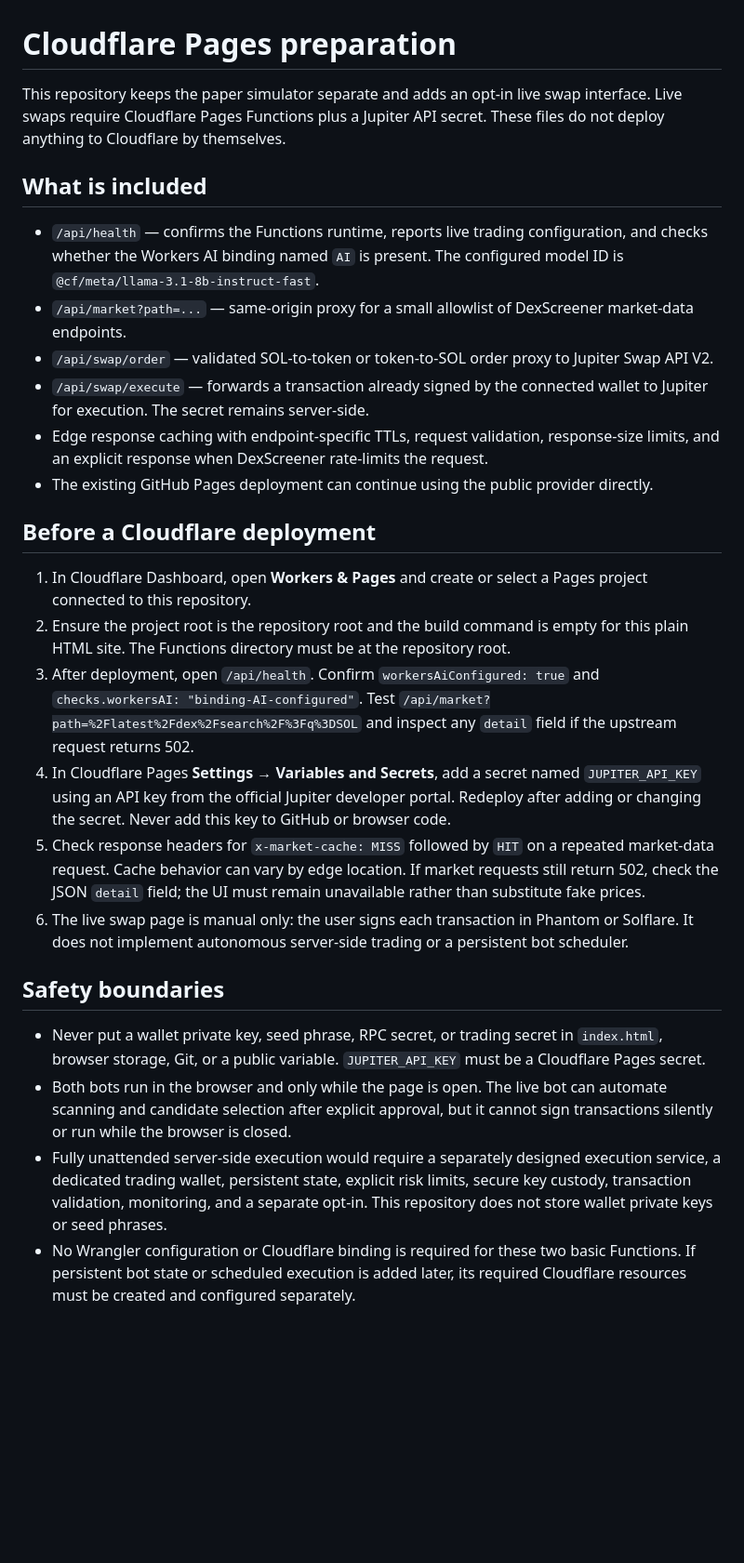
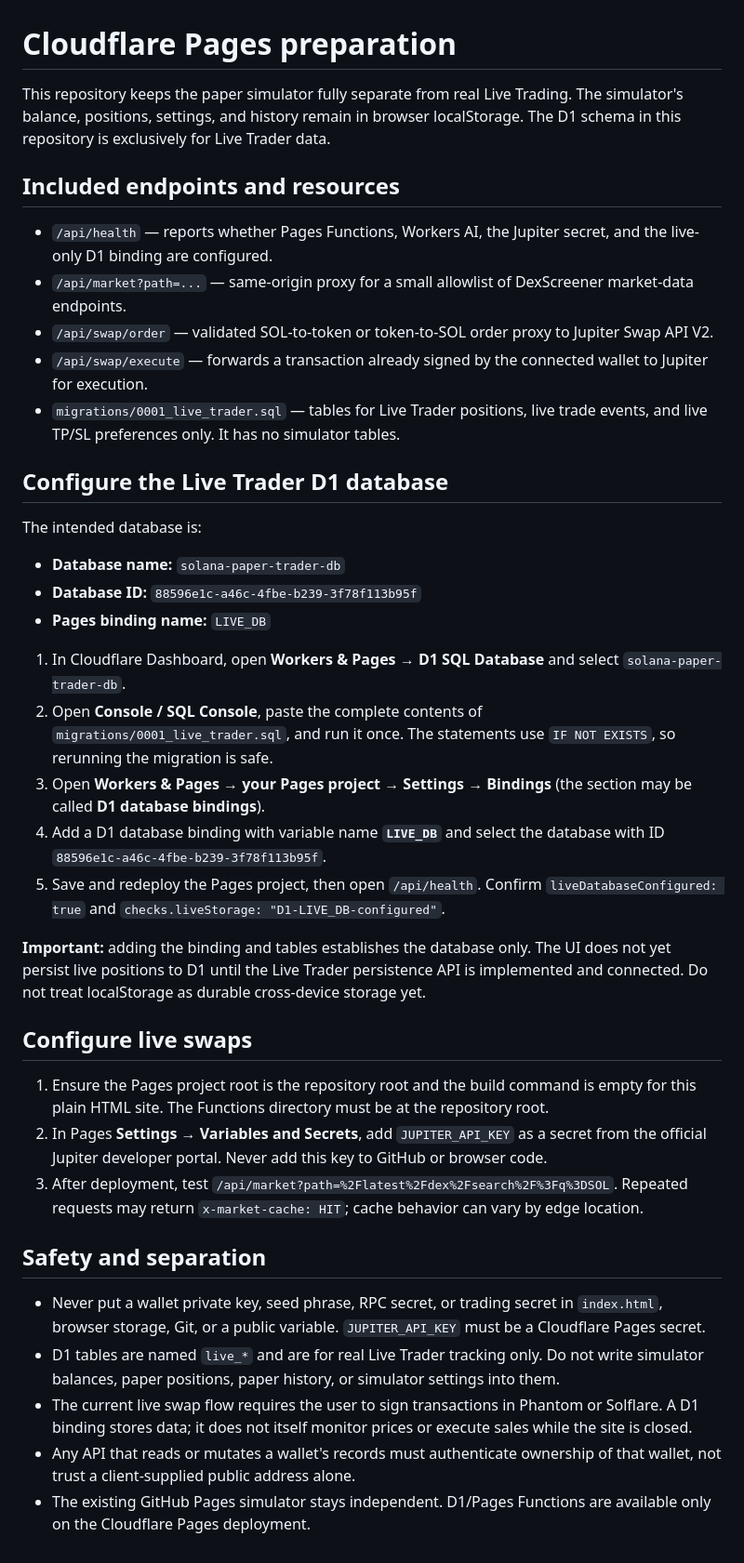
Before and after one commit to MaxsanAI/Solana-Paper-Trader, a Markdown page: CLOUDFLARE_SETUP.md, the part around the change. Shown at 93% size. Rendered like a GitHub page; blank space fills up the shorter version.

Commit message:
Document live-only D1 setup and separation

```diff
--- a/CLOUDFLARE_SETUP.md
+++ b/CLOUDFLARE_SETUP.md
@@ -1,28 +1,41 @@
 # Cloudflare Pages preparation
 
-This repository keeps the paper simulator separate and adds an opt-in live swap interface. Live swaps require Cloudflare Pages Functions plus a Jupiter API secret. These files do not deploy anything to Cloudflare by themselves.
+This repository keeps the paper simulator fully separate from real Live Trading. The simulator's balance, positions, settings, and history remain in browser localStorage. The D1 schema in this repository is exclusively for Live Trader data.
 
-## What is included
+## Included endpoints and resources
 
-- `/api/health` — confirms the Functions runtime, reports live trading configuration, and checks whether the Workers AI binding named `AI` is present. The configured model ID is `@cf/meta/llama-3.1-8b-instruct-fast`.
+- `/api/health` — reports whether Pages Functions, Workers AI, the Jupiter secret, and the live-only D1 binding are configured.
 - `/api/market?path=...` — same-origin proxy for a small allowlist of DexScreener market-data endpoints.
 - `/api/swap/order` — validated SOL-to-token or token-to-SOL order proxy to Jupiter Swap API V2.
-- `/api/swap/execute` — forwards a transaction already signed by the connected wallet to Jupiter for execution. The secret remains server-side.
-- Edge response caching with endpoint-specific TTLs, request validation, response-size limits, and an explicit response when DexScreener rate-limits the request.
-- The existing GitHub Pages deployment can continue using the public provider directly.
+- `/api/swap/execute` — forwards a transaction already signed by the connected wallet to Jupiter for execution.
+- `migrations/0001_live_trader.sql` — tables for Live Trader positions, live trade events, and live TP/SL preferences only. It has no simulator tables.
 
-## Before a Cloudflare deployment
+## Configure the Live Trader D1 database
 
-1. In Cloudflare Dashboard, open **Workers & Pages** and create or select a Pages project connected to this repository.
-2. Ensure the project root is the repository root and the build command is empty for this plain HTML site. The Functions directory must be at the repository root.
-3. After deployment, open `/api/health`. Confirm `workersAiConfigured: true` and `checks.workersAI: "binding-AI-configured"`. Test `/api/market?path=%2Flatest%2Fdex%2Fsearch%2F%3Fq%3DSOL` and inspect any `detail` field if the upstream request returns 502.
-4. In Cloudflare Pages **Settings → Variables and Secrets**, add a secret named `JUPITER_API_KEY` using an API key from the official Jupiter developer portal. Redeploy after adding or changing the secret. Never add this key to GitHub or browser code.
-5. Check response headers for `x-market-cache: MISS` followed by `HIT` on a repeated market-data request. Cache behavior can vary by edge location. If market requests still return 502, check the JSON `detail` field; the UI must remain unavailable rather than substitute fake prices.
-6. The live swap page is manual only: the user signs each transaction in Phantom or Solflare. It does not implement autonomous server-side trading or a persistent bot scheduler.
+The intended database is:
 
-## Safety boundaries
+- **Database name:** `solana-paper-trader-db`
+- **Database ID:** `88596e1c-a46c-4fbe-b239-3f78f113b95f`
+- **Pages binding name:** `LIVE_DB`
+
+1. In Cloudflare Dashboard, open **Workers & Pages → D1 SQL Database** and select `solana-paper-trader-db`.
+2. Open **Console / SQL Console**, paste the complete contents of `migrations/0001_live_trader.sql`, and run it once. The statements use `IF NOT EXISTS`, so rerunning the migration is safe.
+3. Open **Workers & Pages → your Pages project → Settings → Bindings** (the section may be called **D1 database bindings**).
+4. Add a D1 database binding with variable name **`LIVE_DB`** and select the database with ID `88596e1c-a46c-4fbe-b239-3f78f113b95f`.
+5. Save and redeploy the Pages project, then open `/api/health`. Confirm `liveDatabaseConfigured: true` and `checks.liveStorage: "D1-LIVE_DB-configured"`.
+
+**Important:** adding the binding and tables establishes the database only. The UI does not yet persist live positions to D1 until the Live Trader persistence API is implemented and connected. Do not treat localStorage as durable cross-device storage yet.
+
+## Configure live swaps
+
+1. Ensure the Pages project root is the repository root and the build command is empty for this plain HTML site. The Functions directory must be at the repository root.
+2. In Pages **Settings → Variables and Secrets**, add `JUPITER_API_KEY` as a secret from the official Jupiter developer portal. Never add this key to GitHub or browser code.
+3. After deployment, test `/api/market?path=%2Flatest%2Fdex%2Fsearch%2F%3Fq%3DSOL`. Repeated requests may return `x-market-cache: HIT`; cache behavior can vary by edge location.
+
+## Safety and separation
 
 - Never put a wallet private key, seed phrase, RPC secret, or trading secret in `index.html`, browser storage, Git, or a public variable. `JUPITER_API_KEY` must be a Cloudflare Pages secret.
-- Both bots run in the browser and only while the page is open. The live bot can automate scanning and candidate selection after explicit approval, but it cannot sign transactions silently or run while the browser is closed.
-- Fully unattended server-side execution would require a separately designed execution service, a dedicated trading wallet, persistent state, explicit risk limits, secure key custody, transaction validation, monitoring, and a separate opt-in. This repository does not store wallet private keys or seed phrases.
-- No Wrangler configuration or Cloudflare binding is required for these two basic Functions. If persistent bot state or scheduled execution is added later, its required Cloudflare resources must be created and configured separately.
+- D1 tables are named `live_*` and are for real Live Trader tracking only. Do not write simulator balances, paper positions, paper history, or simulator settings into them.
+- The current live swap flow requires the user to sign transactions in Phantom or Solflare. A D1 binding stores data; it does not itself monitor prices or execute sales while the site is closed.
+- Any API that reads or mutates a wallet's records must authenticate ownership of that wallet, not trust a client-supplied public address alone.
+- The existing GitHub Pages simulator stays independent. D1/Pages Functions are available only on the Cloudflare Pages deployment.
```
